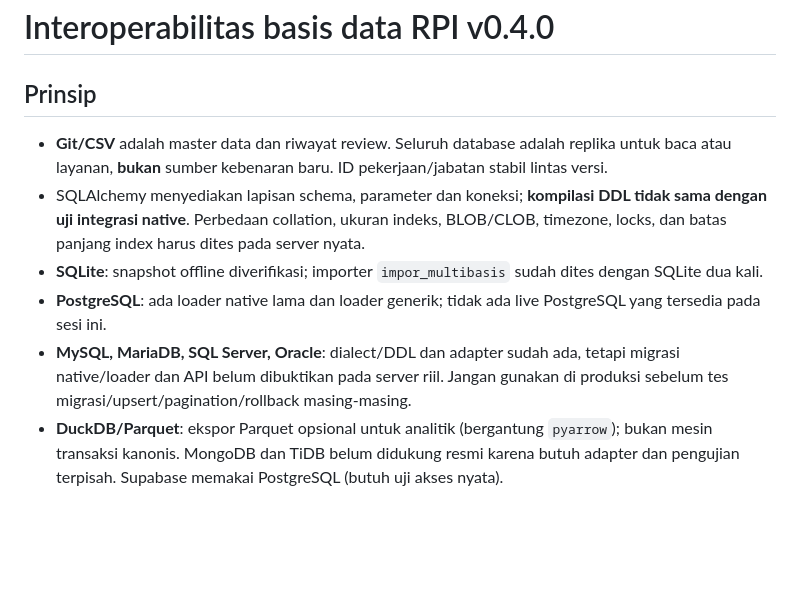
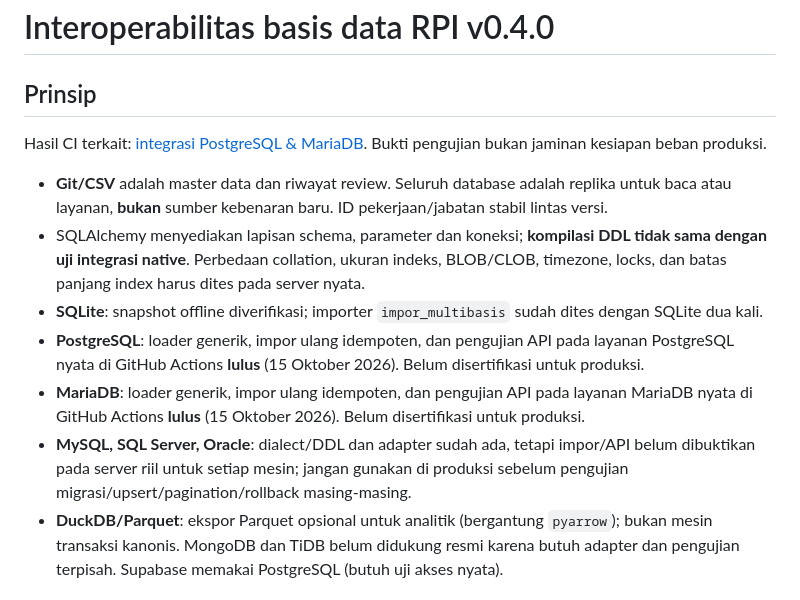
Before and after one commit to nasrulll/pekerjaan-indonesia, a Markdown page: docs/INTEROPERABILITAS.md, the part around the change. GitHub-like rendering; blank space fills up the shorter version.

Commit message:
docs: koreksi matriks pengujian PostgreSQL dan MariaDB

```diff
--- a/docs/INTEROPERABILITAS.md
+++ b/docs/INTEROPERABILITAS.md
@@ -2,11 +2,14 @@
 
 ## Prinsip
 
+Hasil CI terkait: [integrasi PostgreSQL & MariaDB](https://github.com/nasrulll/pekerjaan-indonesia/actions/workflows/integrasi-sql.yml). Bukti pengujian bukan jaminan kesiapan beban produksi.
+
 - **Git/CSV** adalah master data dan riwayat review. Seluruh database adalah replika untuk baca atau layanan, **bukan** sumber kebenaran baru. ID pekerjaan/jabatan stabil lintas versi.
 - SQLAlchemy menyediakan lapisan schema, parameter dan koneksi; **kompilasi DDL tidak sama dengan uji integrasi native**. Perbedaan collation, ukuran indeks, BLOB/CLOB, timezone, locks, dan batas panjang index harus dites pada server nyata.
 - **SQLite**: snapshot offline diverifikasi; importer `impor_multibasis` sudah dites dengan SQLite dua kali.
-- **PostgreSQL**: ada loader native lama dan loader generik; tidak ada live PostgreSQL yang tersedia pada sesi ini.
-- **MySQL, MariaDB, SQL Server, Oracle**: dialect/DDL dan adapter sudah ada, tetapi migrasi native/loader dan API belum dibuktikan pada server riil. Jangan gunakan di produksi sebelum tes migrasi/upsert/pagination/rollback masing-masing.
+- **PostgreSQL**: loader generik, impor ulang idempoten, dan pengujian API pada layanan PostgreSQL nyata di GitHub Actions **lulus** (15 Oktober 2026). Belum disertifikasi untuk produksi.
+- **MariaDB**: loader generik, impor ulang idempoten, dan pengujian API pada layanan MariaDB nyata di GitHub Actions **lulus** (15 Oktober 2026). Belum disertifikasi untuk produksi.
+- **MySQL, SQL Server, Oracle**: dialect/DDL dan adapter sudah ada, tetapi impor/API belum dibuktikan pada server riil untuk setiap mesin; jangan gunakan di produksi sebelum pengujian migrasi/upsert/pagination/rollback masing-masing.
 - **DuckDB/Parquet**: ekspor Parquet opsional untuk analitik (bergantung `pyarrow`); bukan mesin transaksi kanonis. MongoDB dan TiDB belum didukung resmi karena butuh adapter dan pengujian terpisah. Supabase memakai PostgreSQL (butuh uji akses nyata).
 
 ## Driver / URL
```
